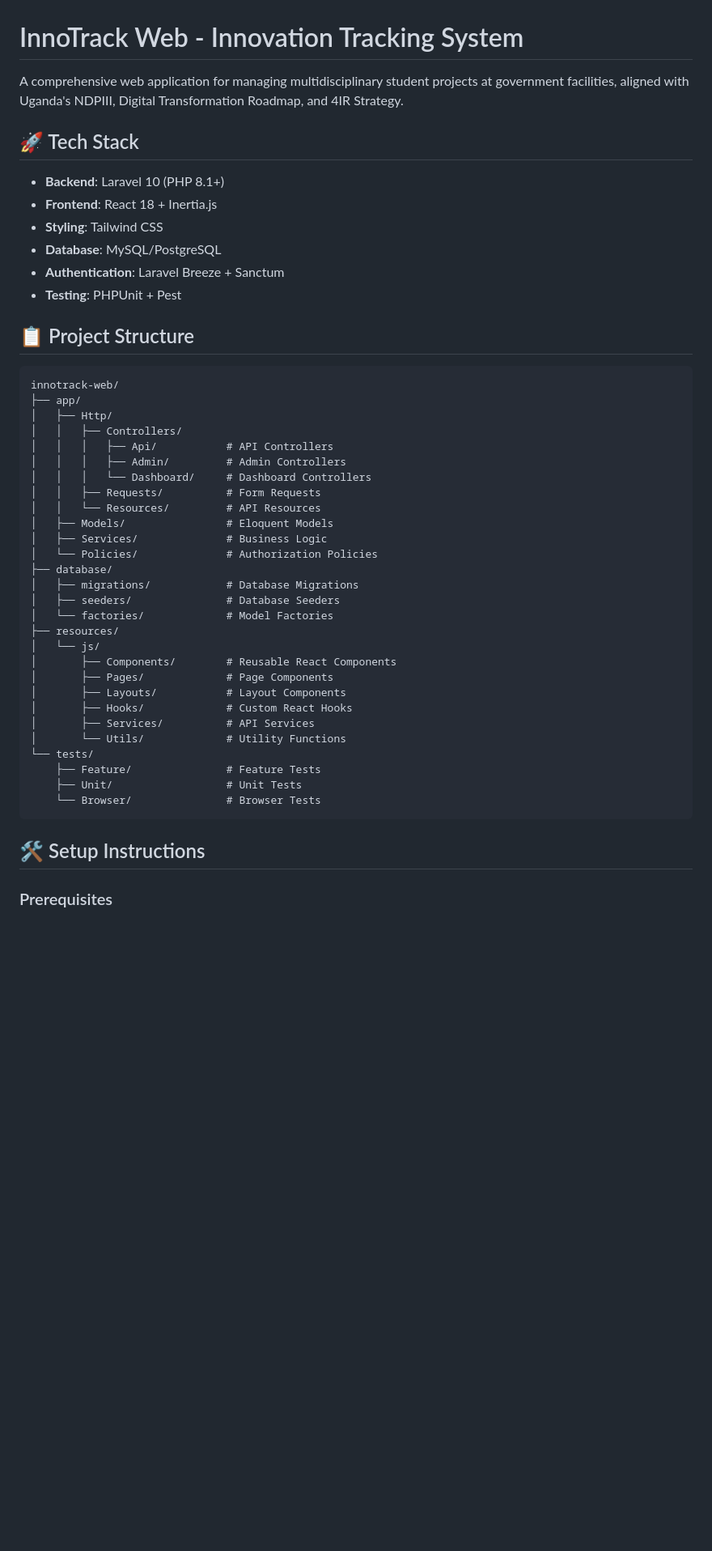
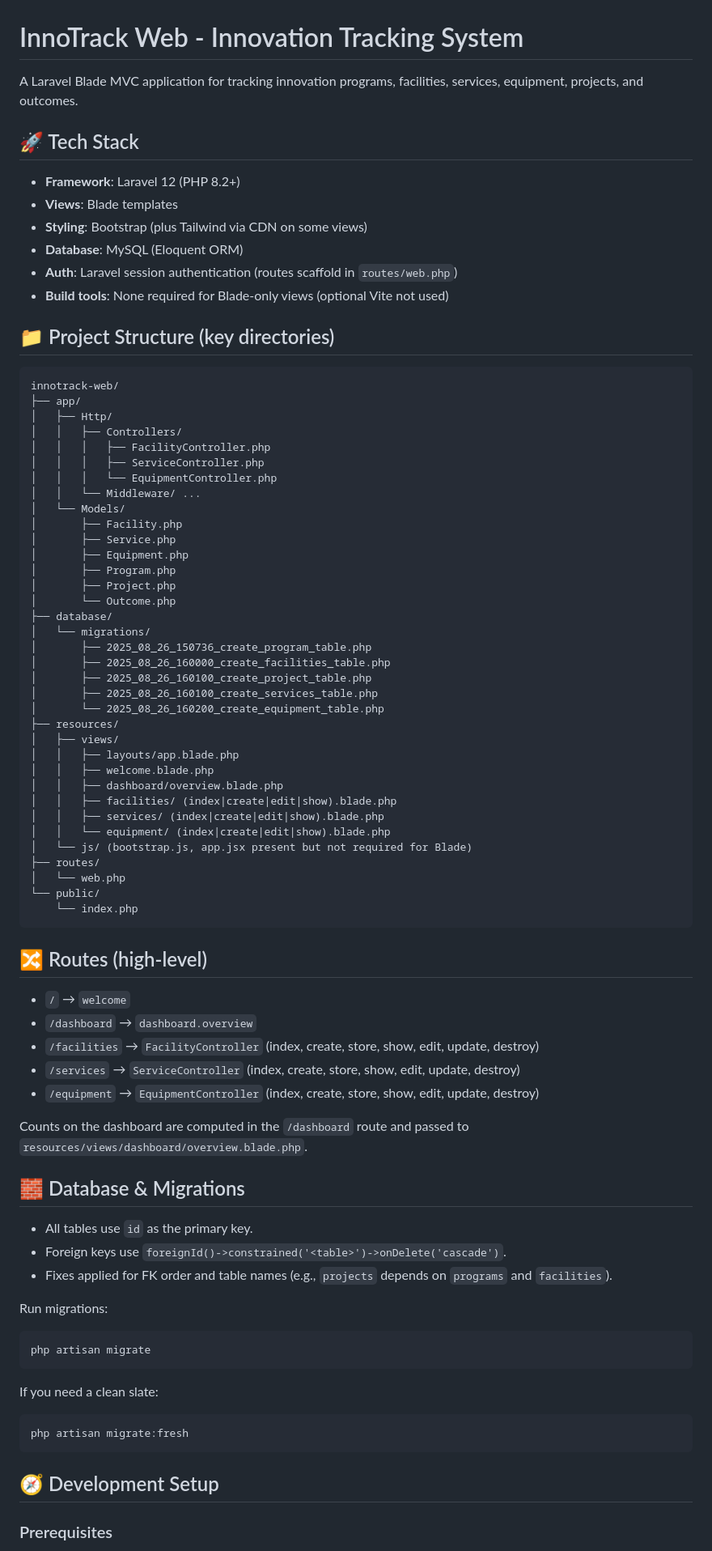
Before and after one commit to GROUP-6-CS3-DAY/AP_GROUP_6, a Markdown page: README.md, the part around the change printed below. Shown: that part at 81% size. Drawn GitHub-style; blank space fills up the shorter version.

````diff
--- a/README.md
+++ b/README.md
@@ -1,50 +1,85 @@
 # InnoTrack Web - Innovation Tracking System
 
-A comprehensive web application for managing multidisciplinary student projects at government facilities, aligned with Uganda's NDPIII, Digital Transformation Roadmap, and 4IR Strategy.
+A Laravel Blade MVC application for tracking innovation programs, facilities, services, equipment, projects, and outcomes.
 
 ## 🚀 Tech Stack
 
--   **Backend**: Laravel 10 (PHP 8.1+)
--   **Frontend**: React 18 + Inertia.js
--   **Styling**: Tailwind CSS
--   **Database**: MySQL/PostgreSQL
--   **Authentication**: Laravel Breeze + Sanctum
--   **Testing**: PHPUnit + Pest
+-   **Framework**: Laravel 12 (PHP 8.2+)
+-   **Views**: Blade templates
+-   **Styling**: Bootstrap (plus Tailwind via CDN on some views)
+-   **Database**: MySQL (Eloquent ORM)
+-   **Auth**: Laravel session authentication (routes scaffold in `routes/web.php`)
+-   **Build tools**: None required for Blade-only views (optional Vite not used)
 
-## 📋 Project Structure
+## 📁 Project Structure (key directories)
 
 ```
 innotrack-web/
 ├── app/
 │   ├── Http/
 │   │   ├── Controllers/
-│   │   │   ├── Api/           # API Controllers
-│   │   │   ├── Admin/         # Admin Controllers
-│   │   │   └── Dashboard/     # Dashboard Controllers
-│   │   ├── Requests/          # Form Requests
-│   │   └── Resources/         # API Resources
-│   ├── Models/                # Eloquent Models
-│   ├── Services/              # Business Logic
-│   └── Policies/              # Authorization Policies
+│   │   │   ├── FacilityController.php
+│   │   │   ├── ServiceController.php
+│   │   │   └── EquipmentController.php
+│   │   └── Middleware/ ...
+│   └── Models/
+│       ├── Facility.php
+│       ├── Service.php
+│       ├── Equipment.php
+│       ├── Program.php
+│       ├── Project.php
+│       └── Outcome.php
 ├── database/
-│   ├── migrations/            # Database Migrations
-│   ├── seeders/               # Database Seeders
-│   └── factories/             # Model Factories
+│   └── migrations/
+│       ├── 2025_08_26_150736_create_program_table.php
+│       ├── 2025_08_26_160000_create_facilities_table.php
+│       ├── 2025_08_26_160100_create_project_table.php
+│       ├── 2025_08_26_160100_create_services_table.php
+│       └── 2025_08_26_160200_create_equipment_table.php
 ├── resources/
-│   └── js/
-│       ├── Components/        # Reusable React Components
-│       ├── Pages/             # Page Components
-│       ├── Layouts/           # Layout Components
-│       ├── Hooks/             # Custom React Hooks
-│       ├── Services/          # API Services
-│       └── Utils/             # Utility Functions
-└── tests/
-    ├── Feature/               # Feature Tests
-    ├── Unit/                  # Unit Tests
-    └── Browser/               # Browser Tests
+│   ├── views/
+│   │   ├── layouts/app.blade.php
+│   │   ├── welcome.blade.php
+│   │   ├── dashboard/overview.blade.php
+│   │   ├── facilities/ (index|create|edit|show).blade.php
+│   │   ├── services/ (index|create|edit|show).blade.php
+│   │   └── equipment/ (index|create|edit|show).blade.php
+│   └── js/ (bootstrap.js, app.jsx present but not required for Blade)
+├── routes/
+│   └── web.php
+└── public/
+    └── index.php
 ```
 
-## 🛠️ Setup Instructions
+## 🔀 Routes (high-level)
+
+-   `/` → `welcome`
+-   `/dashboard` → `dashboard.overview`
+-   `/facilities` → `FacilityController` (index, create, store, show, edit, update, destroy)
+-   `/services` → `ServiceController` (index, create, store, show, edit, update, destroy)
+-   `/equipment` → `EquipmentController` (index, create, store, show, edit, update, destroy)
+
+Counts on the dashboard are computed in the `/dashboard` route and passed to `resources/views/dashboard/overview.blade.php`.
+
+## 🧱 Database & Migrations
+
+-   All tables use `id` as the primary key.
+-   Foreign keys use `foreignId()->constrained('<table>')->onDelete('cascade')`.
+-   Fixes applied for FK order and table names (e.g., `projects` depends on `programs` and `facilities`).
+
+Run migrations:
+
+```bash
+php artisan migrate
+```
+
+If you need a clean slate:
+
+```bash
+php artisan migrate:fresh
+```
+
+## 🧭 Development Setup
 
 ### Prerequisites
 
````
Also changed, not shown: other parts of README.md (+45 -100 lines).
